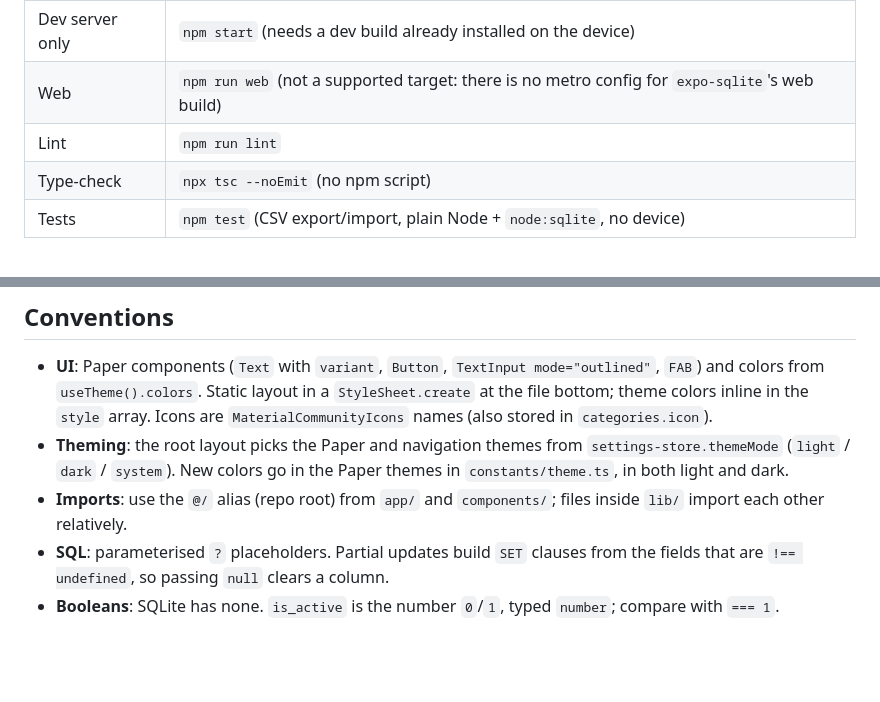
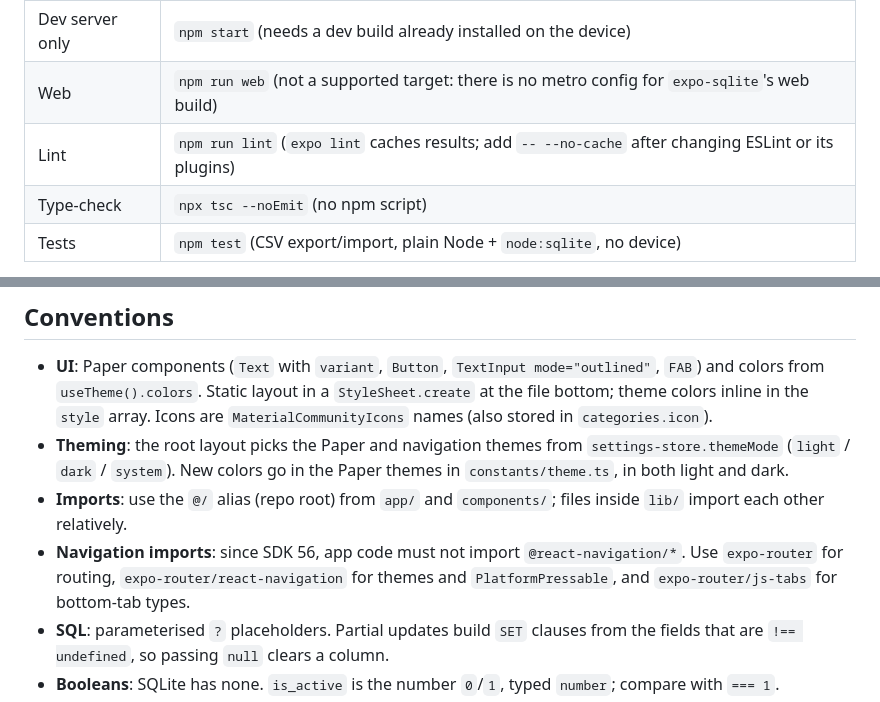
Before and after one commit to Dev79844/spendlog, a Markdown page: AGENTS.md, 2 parts joined by grey strips. GitHub-like rendering; blank space fills up the shorter version.

Commit message:
docs: note SDK 56 navigation imports and expo lint cache in AGENTS.md
Co-Authored-By: Claude Opus 5.5 <noreply@anthropic.com>

```diff
--- a/AGENTS.md
+++ b/AGENTS.md
@@ -10,7 +10,7 @@ Spendlog: an offline-first, single-user expense tracker for Android (primary) an
 | Dev build + run | `npm run android` / `npm run ios` (`expo run:*`, native build) |
 | Dev server only | `npm start` (needs a dev build already installed on the device) |
 | Web | `npm run web` (not a supported target: there is no metro config for `expo-sqlite`'s web build) |
-| Lint | `npm run lint` |
+| Lint | `npm run lint` (`expo lint` caches results; add `-- --no-cache` after changing ESLint or its plugins) |
 | Type-check | `npx tsc --noEmit` (no npm script) |
 | Tests | `npm test` (CSV export/import, plain Node + `node:sqlite`, no device) |
 
@@ -55,6 +55,7 @@ Expo template leftovers, unused by the real screens: `app/(tabs)/explore.tsx` (h
 - **UI**: Paper components (`Text` with `variant`, `Button`, `TextInput mode="outlined"`, `FAB`) and colors from `useTheme().colors`. Static layout in a `StyleSheet.create` at the file bottom; theme colors inline in the `style` array. Icons are `MaterialCommunityIcons` names (also stored in `categories.icon`).
 - **Theming**: the root layout picks the Paper and navigation themes from `settings-store.themeMode` (`light` / `dark` / `system`). New colors go in the Paper themes in `constants/theme.ts`, in both light and dark.
 - **Imports**: use the `@/` alias (repo root) from `app/` and `components/`; files inside `lib/` import each other relatively.
+- **Navigation imports**: since SDK 56, app code must not import `@react-navigation/*`. Use `expo-router` for routing, `expo-router/react-navigation` for themes and `PlatformPressable`, and `expo-router/js-tabs` for bottom-tab types.
 - **SQL**: parameterised `?` placeholders. Partial updates build `SET` clauses from the fields that are `!== undefined`, so passing `null` clears a column.
 - **Booleans**: SQLite has none. `is_active` is the number `0`/`1`, typed `number`; compare with `=== 1`.
 - **Dates**: `expenses.date` is `YYYY-MM-DD` (from `formatDate`), month keys are `YYYY-MM` (`getCurrentMonth`), and month filters match `date LIKE 'YYYY-MM%'`. `created_at` / `updated_at` are ISO timestamps.
```
